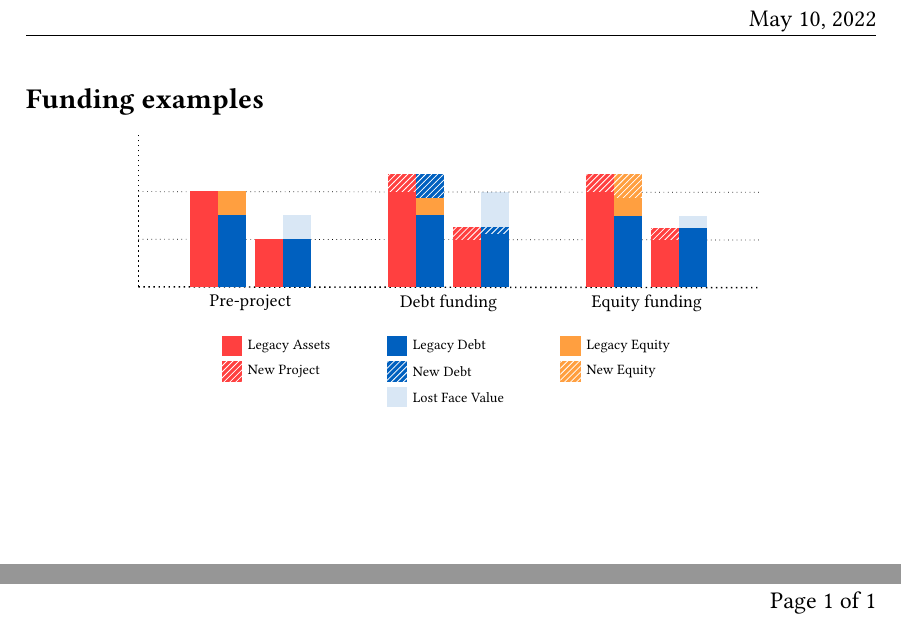
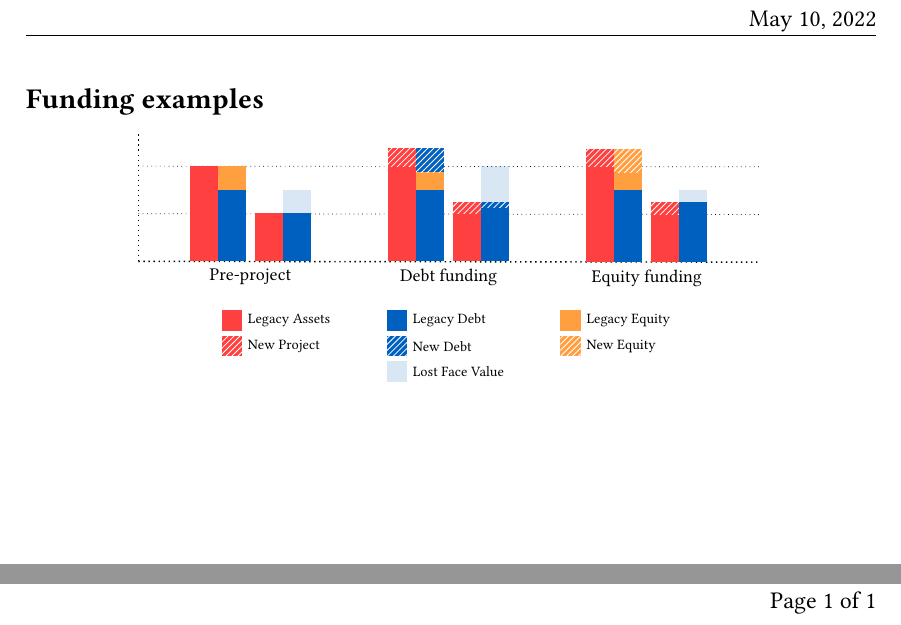
Before and after one commit to sebastianbaltser/master-thesis, a LaTeX thesis (thesis/graphics/funding-examples/test-graphics.tex, which reads thesis/graphics/funding-examples/funding-examples.tex): two parts of the page, joined at a grey line, cut so that both start at the same text. Compiled offline with pdfLaTeX.

Commit message:
Change y-axis height

```diff
--- a/thesis/graphics/funding-examples/funding-examples.tex
+++ b/thesis/graphics/funding-examples/funding-examples.tex
@@ -143,7 +143,7 @@
     ;
     \draw [thick, dotted]
         (origin) --
-        ++(0, 3cm)
+        ++(0, 2.5cm)
     ;
     \draw [dotted]
         ([yshift=\assetUp*\valueMultiplier]origin) --
```
